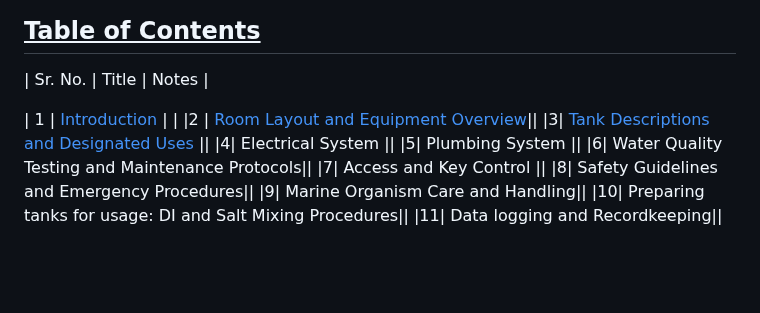
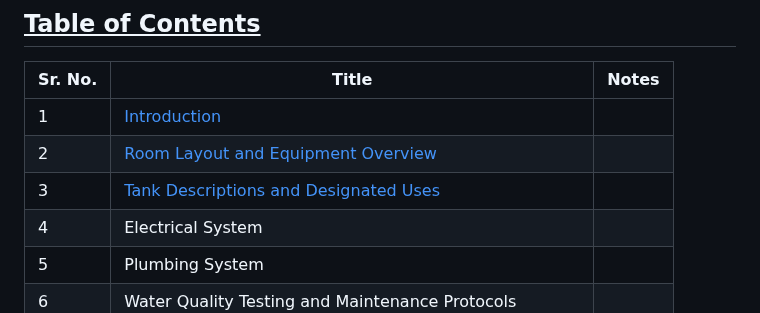
Before and after one commit to Putnam-Lab/CBLS_Wetlab, a Markdown page: CBLS_Wetlab_Protocols/README.md, the part around the change. Drawn GitHub-style; blank space fills up the shorter version.

```diff
--- a/CBLS_Wetlab_Protocols/README.md
+++ b/CBLS_Wetlab_Protocols/README.md
@@ -26,8 +26,8 @@ This manual serves as a baseline for lab members, interns, visiting scholars.
 ## <ins> **Table of Contents** </ins>
 
 | Sr. No. | Title | Notes |
-
-| 1 | [Introduction](#1.Introduction) | |
+|--------|----------|----------|
+| 1 | [Introduction](#Introduction) | |
 |2  | [Room Layout and Equipment Overview](#2.Room_Layout_and_Equipment_Overview)||
 |3| [Tank Descriptions and Designated Uses](#Tank) ||
 |4| Electrical System ||
```
